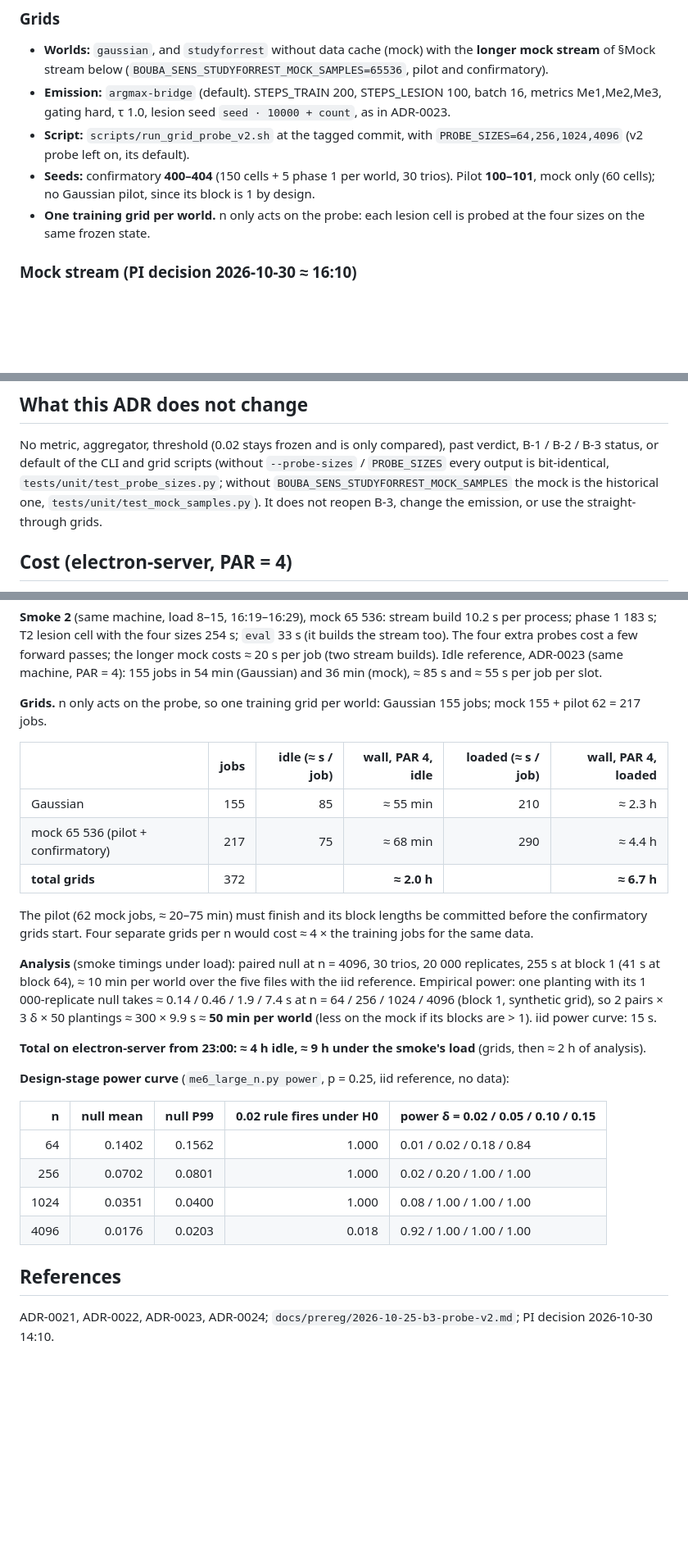
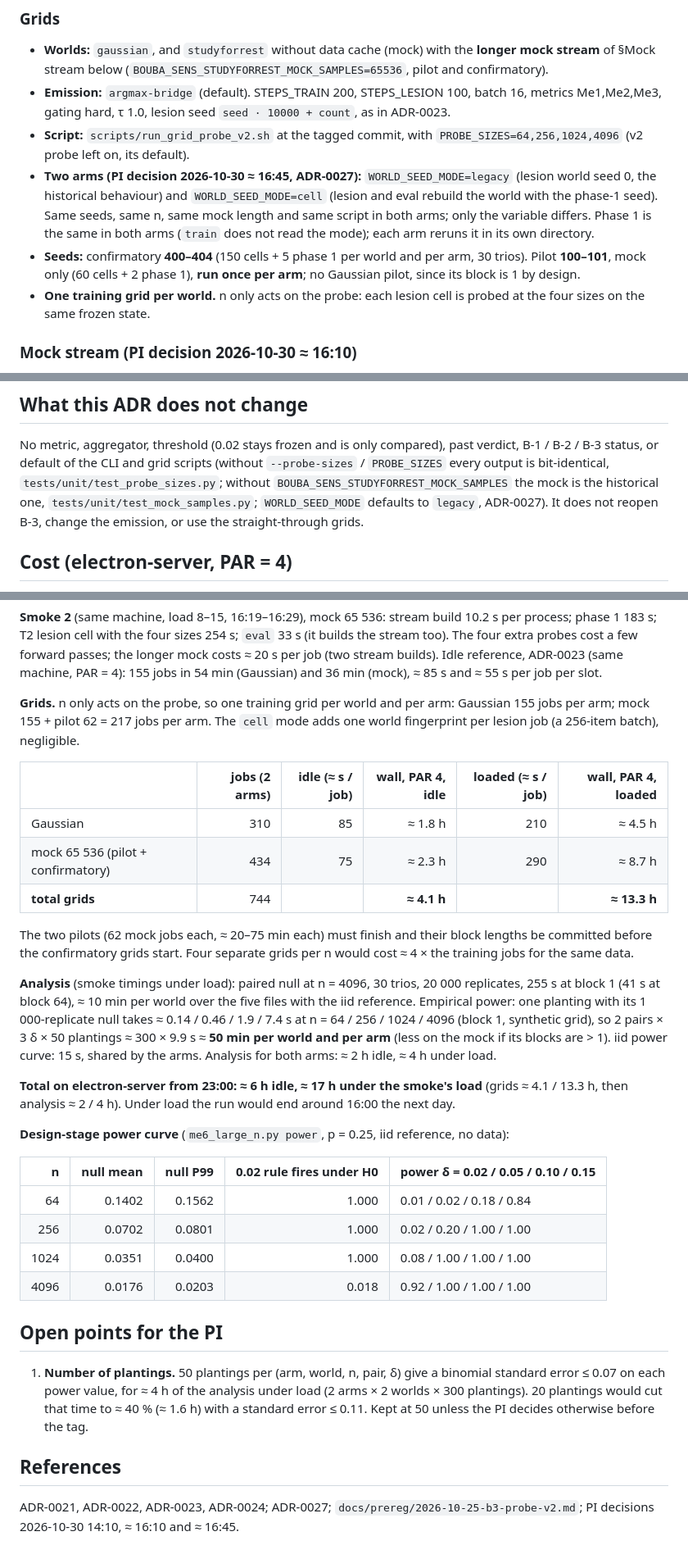
Before and after one commit to hypneum-lab/bouba_sens, a Markdown page: docs/adr/0026-me6-large-n-prereg.md, 3 parts joined by grey strips. Shown at 82% size. Rendered like a GitHub page; blank space fills up the shorter version.

```diff
--- a/docs/adr/0026-me6-large-n-prereg.md
+++ b/docs/adr/0026-me6-large-n-prereg.md
@@ -63,9 +67,17 @@ without data.
   lesion seed `seed · 10000 + count`, as in ADR-0023.
 - **Script:** `scripts/run_grid_probe_v2.sh` at the tagged commit, with
   `PROBE_SIZES=64,256,1024,4096` (v2 probe left on, its default).
-- **Seeds:** confirmatory **400–404** (150 cells + 5 phase 1 per world,
-  30 trios). Pilot **100–101**, mock only (60 cells); no Gaussian pilot,
-  since its block is 1 by design.
+- **Two arms (PI decision 2026-10-30 ≈ 16:45, ADR-0027):**
+  `WORLD_SEED_MODE=legacy` (lesion world seed 0, the historical
+  behaviour) and `WORLD_SEED_MODE=cell` (lesion and eval rebuild the
+  world with the phase-1 seed). Same seeds, same n, same mock length
+  and same script in both arms; only the variable differs. Phase 1 is
+  the same in both arms (`train` does not read the mode); each arm
+  reruns it in its own directory.
+- **Seeds:** confirmatory **400–404** (150 cells + 5 phase 1 per world
+  and per arm, 30 trios). Pilot **100–101**, mock only (60 cells + 2
+  phase 1), **run once per arm**; no Gaussian pilot, since its block is
+  1 by design.
 - **One training grid per world.** n only acts on the probe: each lesion
   cell is probed at the four sizes on the same frozen state.
 
@@ -233,7 +263,8 @@ compared), past verdict, B-1 / B-2 / B-3 status, or default of the CLI
 and grid scripts (without `--probe-sizes` / `PROBE_SIZES` every output is
 bit-identical, `tests/unit/test_probe_sizes.py`; without
 `BOUBA_SENS_STUDYFORREST_MOCK_SAMPLES` the mock is the historical one,
-`tests/unit/test_mock_samples.py`). It does not reopen
+`tests/unit/test_mock_samples.py`; `WORLD_SEED_MODE` defaults to
+`legacy`, ADR-0027). It does not reopen
 B-3, change the emission, or use the straight-through grids.
 
 ## Cost (electron-server, PAR = 4)
@@ -258,17 +289,19 @@ probes cost a few forward passes; the longer mock costs ≈ 20 s per job
 155 jobs in 54 min (Gaussian) and 36 min (mock), ≈ 85 s and ≈ 55 s per
 job per slot.
 
-**Grids.** n only acts on the probe, so one training grid per world:
-Gaussian 155 jobs; mock 155 + pilot 62 = 217 jobs.
+**Grids.** n only acts on the probe, so one training grid per world and
+per arm: Gaussian 155 jobs per arm; mock 155 + pilot 62 = 217 jobs per
+arm. The `cell` mode adds one world fingerprint per lesion job (a
+256-item batch), negligible.
 
-| | jobs | idle (≈ s / job) | wall, PAR 4, idle | loaded (≈ s / job) | wall, PAR 4, loaded |
+| | jobs (2 arms) | idle (≈ s / job) | wall, PAR 4, idle | loaded (≈ s / job) | wall, PAR 4, loaded |
 |---|---:|---:|---:|---:|---:|
-| Gaussian | 155 | 85 | ≈ 55 min | 210 | ≈ 2.3 h |
-| mock 65 536 (pilot + confirmatory) | 217 | 75 | ≈ 68 min | 290 | ≈ 4.4 h |
-| **total grids** | 372 | | **≈ 2.0 h** | | **≈ 6.7 h** |
+| Gaussian | 310 | 85 | ≈ 1.8 h | 210 | ≈ 4.5 h |
+| mock 65 536 (pilot + confirmatory) | 434 | 75 | ≈ 2.3 h | 290 | ≈ 8.7 h |
+| **total grids** | 744 | | **≈ 4.1 h** | | **≈ 13.3 h** |
 
-The pilot (62 mock jobs, ≈ 20–75 min) must finish and its block lengths
-be committed before the confirmatory grids start. Four separate grids
+The two pilots (62 mock jobs each, ≈ 20–75 min each) must finish and
+their block lengths be committed before the confirmatory grids start. Four separate grids
 per n would cost ≈ 4 × the training jobs for the same data.
 
 **Analysis** (smoke timings under load): paired null at n = 4096, 30
@@ -276,11 +309,14 @@ trios, 20 000 replicates, 255 s at block 1 (41 s at block 64), ≈ 10 min
 per world over the five files with the iid reference. Empirical power:
 one planting with its 1 000-replicate null takes ≈ 0.14 / 0.46 / 1.9 /
 7.4 s at n = 64 / 256 / 1024 / 4096 (block 1, synthetic grid), so
-2 pairs × 3 δ × 50 plantings ≈ 300 × 9.9 s ≈ **50 min per world**
-(less on the mock if its blocks are > 1). iid power curve: 15 s.
+2 pairs × 3 δ × 50 plantings ≈ 300 × 9.9 s ≈ **50 min per world and
+per arm** (less on the mock if its blocks are > 1). iid power curve:
+15 s, shared by the arms. Analysis for both arms: ≈ 2 h idle, ≈ 4 h
+under load.
 
-**Total on electron-server from 23:00: ≈ 4 h idle, ≈ 9 h under the
-smoke's load** (grids, then ≈ 2 h of analysis).
+**Total on electron-server from 23:00: ≈ 6 h idle, ≈ 17 h under the
+smoke's load** (grids ≈ 4.1 / 13.3 h, then analysis ≈ 2 / 4 h). Under
+load the run would end around 16:00 the next day.
 
 **Design-stage power curve** (`me6_large_n.py power`, p = 0.25, iid
 reference, no data):
@@ -292,7 +328,17 @@ reference, no data):
 | 1024 | 0.0351 | 0.0400 | 1.000 | 0.08 / 1.00 / 1.00 / 1.00 |
 | 4096 | 0.0176 | 0.0203 | 0.018 | 0.92 / 1.00 / 1.00 / 1.00 |
 
+## Open points for the PI
+
+1. **Number of plantings.** 50 plantings per (arm, world, n, pair, δ)
+   give a binomial standard error ≤ 0.07 on each power value, for
+   ≈ 4 h of the analysis under load (2 arms × 2 worlds × 300 plantings).
+   20 plantings would cut that time to ≈ 40 % (≈ 1.6 h) with a standard
+   error ≤ 0.11. Kept at 50 unless the PI decides otherwise before the
+   tag.
+
 ## References
 
 ADR-0021, ADR-0022, ADR-0023, ADR-0024;
-`docs/prereg/2026-10-25-b3-probe-v2.md`; PI decision 2026-10-30 14:10.
+ADR-0027; `docs/prereg/2026-10-25-b3-probe-v2.md`; PI decisions
+2026-10-30 14:10, ≈ 16:10 and ≈ 16:45.
```
Also changed, not shown: other parts of docs/adr/0026-me6-large-n-prereg.md (+47 -25 lines), docs/adr/README.md (+3 -2 lines).
